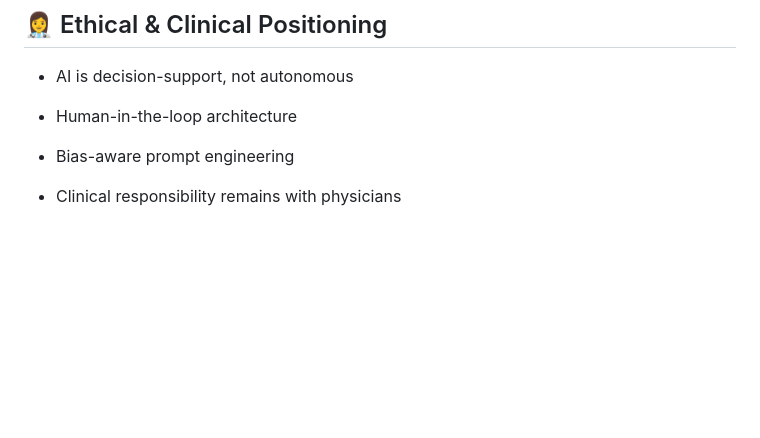
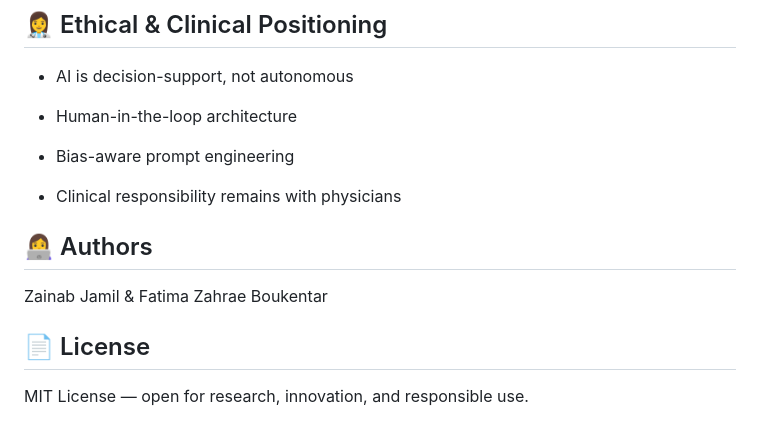
Before and after one commit to zainabjanice/medrelay, a Markdown page: README.md, the part around the change. Rendered like a GitHub page; blank space fills up the shorter version.

```diff
--- a/README.md
+++ b/README.md
@@ -171,3 +171,11 @@ flutter run
 - Bias-aware prompt engineering
 
 - Clinical responsibility remains with physicians
+
+## 👩‍💻 Authors
+
+Zainab Jamil & Fatima Zahrae Boukentar
+
+## 📄 License
+
+MIT License — open for research, innovation, and responsible use.
```
